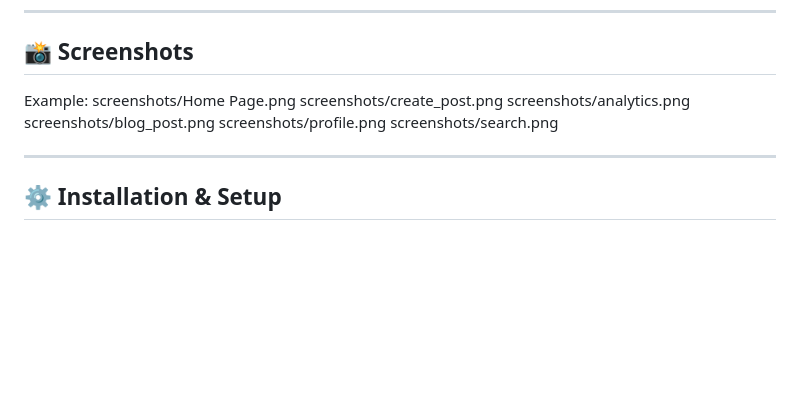
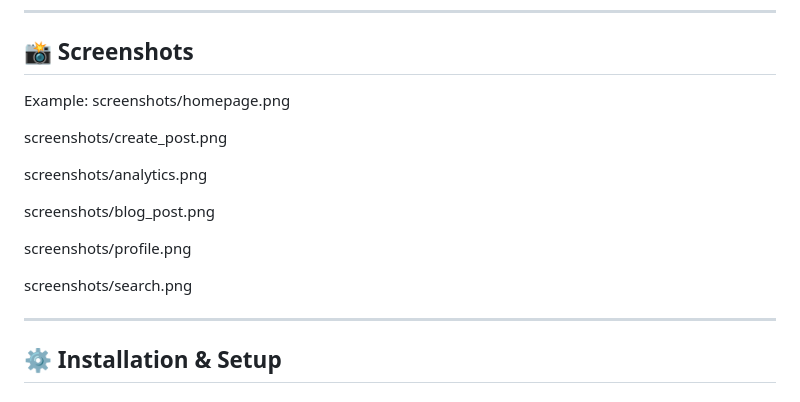
Before and after one commit to Anshi1310/Blog-Platform, a Markdown page: README.md, the part around the change. GitHub-like rendering; blank space fills up the shorter version.

Commit message:
Fix home page screenshot file name
Corrected the file name for the home page screenshot.

```diff
--- a/README.md
+++ b/README.md
@@ -107,11 +107,16 @@ blog-platform/
 
 
 Example:
-screenshots/Home Page.png
+screenshots/homepage.png
+
 screenshots/create_post.png
+
 screenshots/analytics.png
+
 screenshots/blog_post.png
+
 screenshots/profile.png
+
 screenshots/search.png
 
 
```
